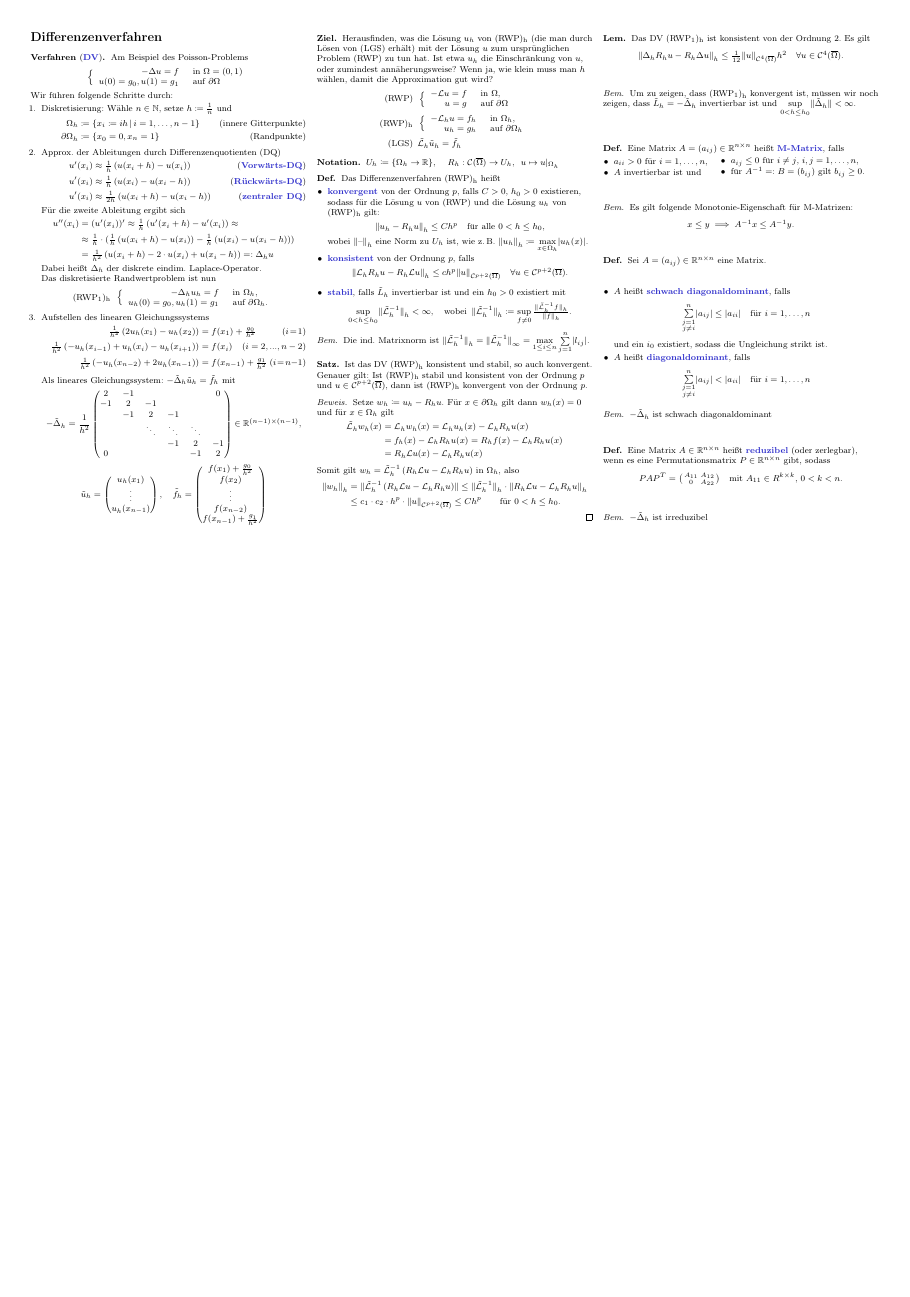
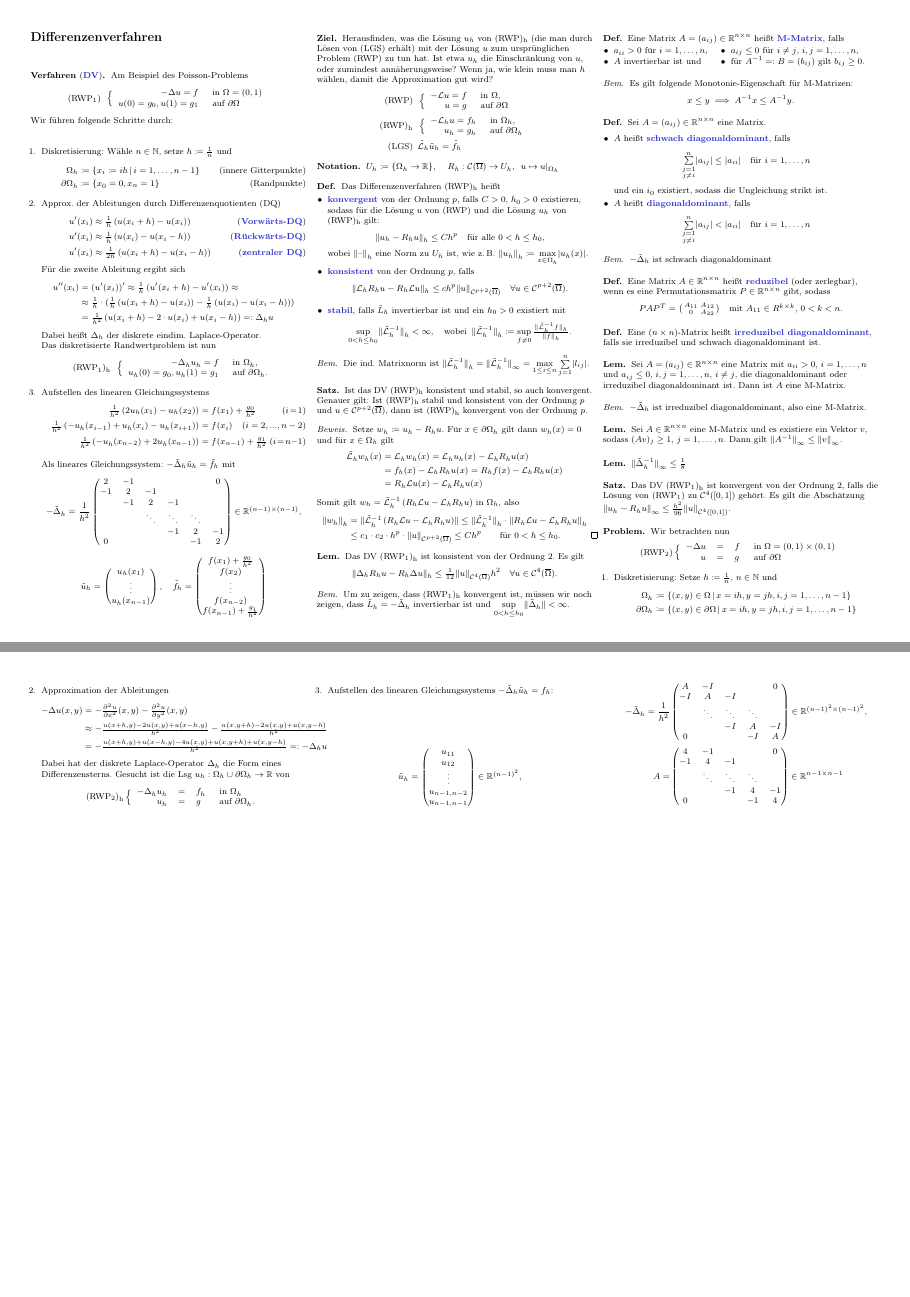
Before and after one commit to timjb/uni-spicker, a LaTeX document (numerik-pdes.tex): page 2 of 2 before the commit and pages 2 and 3 of 3 after it, the two joined at a grey line, the shorter picture padded with empty space. The pictures show the PDF file numerik-pdes.pdf that the author committed with the source.

Commit message:
Numerik-PDEs-Vorlesung vom 27.10.2015

```diff
--- a/numerik-pdes.tex
+++ b/numerik-pdes.tex
@@ -270,7 +270,7 @@
 \begin{verf}[\emph{DV}]
   Am Beispiel des Poisson-Problems
   \[
-    \left\{ \begin{array}{rl}
+    \text{(RWP\tss{1})}\enspace \left\{ \begin{array}{rl}
       - \Laplace u = f &\text{ in $\Omega = \ointerval{0}{1}$} \\
       u(0) = g_0, u(1) = g_1 &\text{ auf $\bOmega$}
     \end{array} \right.
@@ -500,7 +500,26 @@
 
 % Ausgelassen: Beispiel einer reduziblen Matrix
 
+% Vorlesung vom 27.10.2015
+
+\begin{defn}
+  Eine $(n \times n)$-Matrix heißt \emph{irreduzibel diagonaldominant}, falls sie irreduzibel und schwach diagonaldominant ist.
+\end{defn}
+
+% 3.3
+\begin{lem}
+  Sei $A = (a_{ij}) \in \R^{n \times n}$ eine Matrix mit $a_{ii} > 0$, $i = 1, \ldots, n$ und $a_{ij} \leq 0$, $i, j = 1, \ldots, n$, $i \neq j$, die diagonaldominant oder irreduzibel diagonaldominant ist.
+  Dann ist $A$ eine M-Matrix.
+\end{lem}
+
 \begin{bem}
-  $- \tilde{\Laplace}_h$ ist irreduzibel
+  $- \tilde{\Laplace}_h$ ist irreduzibel diagonaldominant, also eine M-Matrix.
 \end{bem}
 
+% Noch zu zeigen: $\sup_{0 < h \leq h_0} \norm{\tilde{\Laplace}_h^{-1}} < \infty$
+
+% 3.4
+\begin{lem}
+  Sei $A \in \R^{n \times n}$ eine M-Matrix und es existiere ein Vektor $v$, sodass $(Av)_j \geq 1$, $j = 1, \ldots, n$.
+  Dann gilt $\norm{A^{-1}}_\infty \leq \norm{v}_\infty$.
+\end{lem}
@@ -506,0 +535,43 @@
+\begin{satz}
+  Das DV (RWP\tss{1})\tss{h} ist konvergent von der Ordnung 2, falls die Lösung von (RWP\tss{1}) zu $\Cont^4(\cinterval{0}{1})$ gehört.
+  Es gilt die Abschätzung $\norm{u_h - R_h u}_\infty \leq \tfrac{h^2}{96} \norm{u}_{\Cont^4(\cinterval{0}{1})}$.
+\end{satz}
+
+% 3.2. Differenzenverfahren für die Poisson-Gleichung in $\Omega = \ointerval{0}{1} \times \ointerval{0}{1}$
+
+\begin{problem}
+  Wir betrachten nun
+  \[
+    \text{(RWP\tss{2})} \left\{ \begin{array}{rlll}
+      - \Laplace u &=& f &\text{ in $\Omega = \ointerval{0}{1} \times \ointerval{0}{1}$} \\
+      u &=& g &\text{ auf $\bOmega$}
+    \end{array} \right.
+  \]
+\end{problem}
+
+\begin{enumerate}
+  \item Diskretisierung: Setze $h \coloneqq \tfrac{1}{n}$, $n \in \N$ und
+  \begin{align*}
+    \Omega_h & \coloneqq \Set{(x, y) \in \Omega}{x = ih, y = jh, i,j = 1, \ldots, {n-1}} \\
+    \partial \Omega_h & \coloneqq \Set{(x, y) \in \bOmega}{x = ih, y = jh, i,j = 1, \ldots, {n-1}}
+  \end{align*}
+  \item Approximation der Ableitungen
+  \begin{align*}
+  - \Laplace u (x, y)
+  &= - \tfrac{\partial^2 u}{\partial x^2} (x,y) - \tfrac{\partial^2 u}{\partial y^2} (x, y) \\
+  &\approx - \tfrac{u(x + h, y) - 2 u(x, y) + u(x-h, y)}{h^2} - \tfrac{u(x, y+h) - 2 u(x,y) + u(x, y-h)}{h^2} \\
+  &= - \tfrac{u(x+h,y) + u(x-h,y) - 4 u(x, y) + u(x, y+h) + u(x, y-h)}{h^2} =: - \Laplace_h u
+  \end{align*}
+  Dabei hat der diskrete Laplace-Operator $\Laplace_h$ die Form eines Differenzensterns.
+  Gesucht ist die Lsg $u_h : \Omega_h \cup \partial \Omega_h \to \R$ von
+  \[
+    \text{(RWP\tss{2})\tss{h}} \left\{ \begin{array}{rlll}
+      - \Laplace_h u_h &=& f_h &\text{ in $\Omega_h$} \\
+      u_h &=& g &\text{ auf $\bOmega_h$.}
+    \end{array} \right.
+  \]
+  \item Aufstellen des linearen Gleichungssystems $- \tilde{\Laplace}_h \tilde{u}_h = f_h$:
+  % wir verwenden hier die zeilenweise Nummerierung
+  \[
+    \tilde{u}_h = \begin{pmatrix}
+      u_{11} \\
```
Also changed, not shown: numerik-pdes.pdf, numerik-pdes.tex (35 more changed lines).
